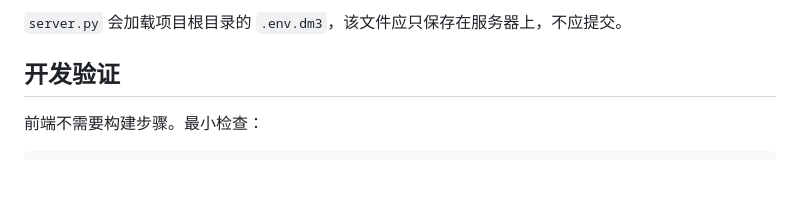
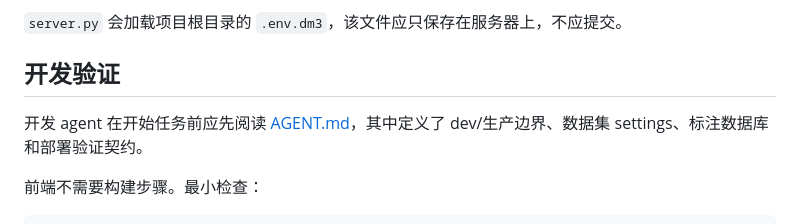
Before and after one commit to Spphire/LerobotQualityCheck, a Markdown page: README.md, the part around the change. GitHub-like rendering; blank space fills up the shorter version.

Commit message:
docs: add agent context guide

````diff
--- a/README.md
+++ b/README.md
@@ -177,6 +177,9 @@ curl -fsS -X POST 'http://127.0.0.1:18080/api/settings?user=admin' \
 
 ## 开发验证
 
+开发 agent 在开始任务前应先阅读 [AGENT.md](AGENT.md)，其中定义了 dev/生产边界、数据集
+settings、标注数据库和部署验证契约。
+
 前端不需要构建步骤。最小检查：
 
 ```bash
````
Also changed, not shown: AGENT.md (added, +176 -0 lines).
